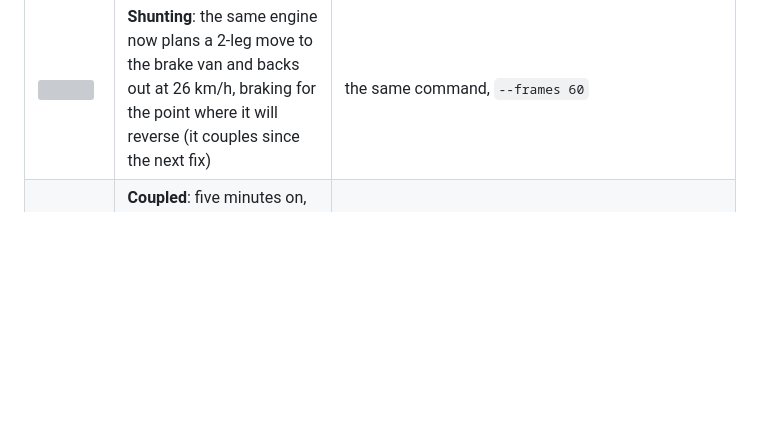
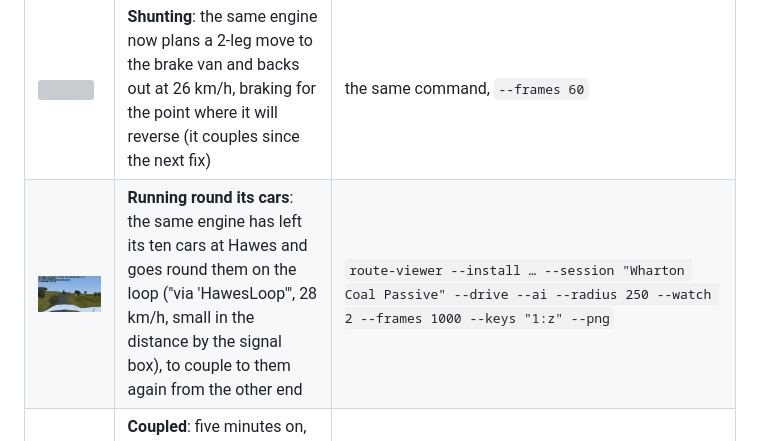
Before and after one commit to Dragongamer9/TS2010, a Markdown page: docs/screenshots/README.md, the part around the change. Drawn GitHub-style; pictures changed too: docs/screenshots/ai-run-round.png (added); blank space fills up the shorter version; grey boxes are pictures that could not be loaded.

Commit message:
Screenshot: the AI engine running round its cars on the loop at Hawes

```diff
--- a/docs/screenshots/README.md
+++ b/docs/screenshots/README.md
@@ -44,6 +44,7 @@ port can already read and draw.
 | ![](ai-order-runner.png) | **Session orders in turn**: watching train 4 ("Maglev D"), which has waited as its first order says and now runs at 31 km/h to its second, 'D Train Stop'; the readout shows the current order | `route-viewer --install … --session "Dejan to Clare Bay" --drive --ai --radius 400 --watch 3 --frames 100 --keys "1:z" --png` |
 | ![](ai-holding.png) | **Holding at an order it cannot follow yet**: in "Wharton Coal Passive", train 4 (a Fowler 4F) has done its first orders and holds at "couple to the brake van": the van needs a reversal on the way, which the port's route-finder does not plan yet | `route-viewer --install … --session "Wharton Coal Passive" --drive --ai --radius 400 --watch 2 --frames 40 --keys "1:z" --png` |
 | ![](ai-shunting.png) | **Shunting**: the same engine now plans a 2-leg move to the brake van and backs out at 26 km/h, braking for the point where it will reverse (it couples since the next fix) | the same command, `--frames 60` |
+| ![](ai-run-round.png) | **Running round its cars**: the same engine has left its ten cars at Hawes and goes round them on the loop ("via 'HawesLoop'", 28 km/h, small in the distance by the signal box), to couple to them again from the other end | `route-viewer --install … --session "Wharton Coal Passive" --drive --ai --radius 250 --watch 2 --frames 1000 --keys "1:z" --png` |
 | ![](ai-coupled.png) | **Coupled**: five minutes on, the engine has shunted, coupled to the brake van and then to the cattle wagons, and waits to set off on its next order | `route-viewer --install … --session "Wharton Coal Passive" --drive --ai --radius 400 --watch 2 --frames 600 --keys "1:z" --png` |
 | ![](ai-orders-progress.png) | **Eight orders in**: the engine with its wagons has reached 'HawesUpW' and holds at order 9, a custom 'UnCouplez' command the port does not follow yet | the same with `--frames 900` |
 | ![](signal-stop.png) | **A signal at stop**: the three-lamp signal `<kuid2:45324:24000:1>` shows its red lamp (from its own `signals`/`lights` config and `a.light` points) because a standing hopper train is in its block; signal turned to face along its track (a guess) | `route-viewer --install … --session "Midday Manifest" --at 338 -3869 --camera 322 -3852 6 338.2 -3868.9 4.5 --frames 1 --png` |
```
